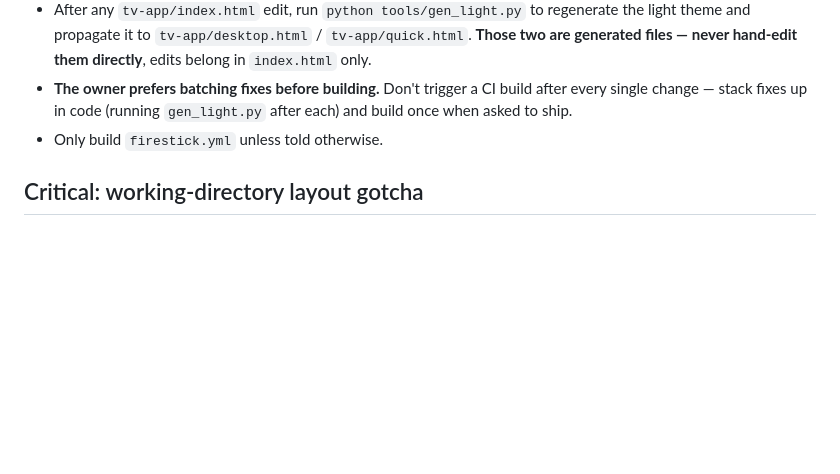
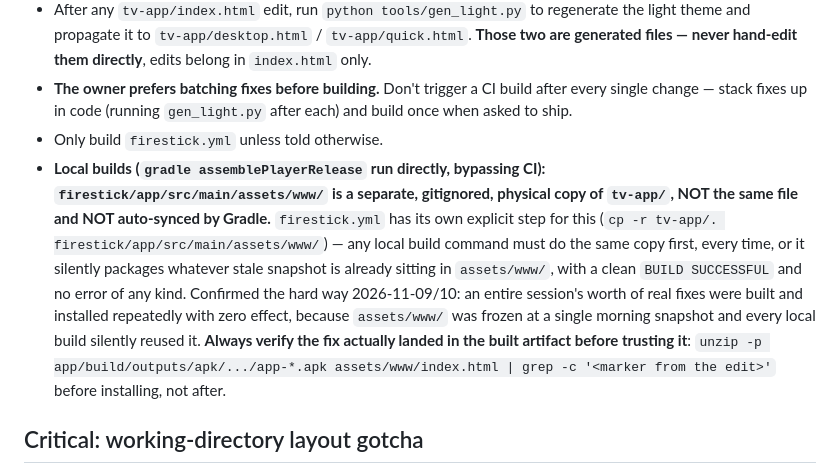
Before and after one commit to CracknBack/red-carpet-streams, a Markdown page: CLAUDE.md, the part around the change. GitHub-like rendering; blank space fills up the shorter version.

Commit message:
Document the local-build assets/www sync gotcha that cost a whole session
Co-Authored-By: Claude Sonnet 5 <noreply@anthropic.com>

```diff
--- a/CLAUDE.md
+++ b/CLAUDE.md
@@ -24,6 +24,7 @@ no framework, ~7000 lines) wrapped for three platforms:
 - **The owner prefers batching fixes before building.** Don't trigger a CI build after every single
   change — stack fixes up in code (running `gen_light.py` after each) and build once when asked to ship.
 - Only build `firestick.yml` unless told otherwise.
+- **Local builds (`gradle assemblePlayerRelease` run directly, bypassing CI): `firestick/app/src/main/assets/www/` is a separate, gitignored, physical copy of `tv-app/`, NOT the same file and NOT auto-synced by Gradle.** `firestick.yml` has its own explicit step for this (`cp -r tv-app/. firestick/app/src/main/assets/www/`) — any local build command must do the same copy first, every time, or it silently packages whatever stale snapshot is already sitting in `assets/www/`, with a clean `BUILD SUCCESSFUL` and no error of any kind. Confirmed the hard way 2026-11-09/10: an entire session's worth of real fixes were built and installed repeatedly with zero effect, because `assets/www/` was frozen at a single morning snapshot and every local build silently reused it. **Always verify the fix actually landed in the built artifact before trusting it**: `unzip -p app/build/outputs/apk/.../app-*.apk assets/www/index.html | grep -c '<marker from the edit>'` before installing, not after.
 
 ## Critical: working-directory layout gotcha
 
```
